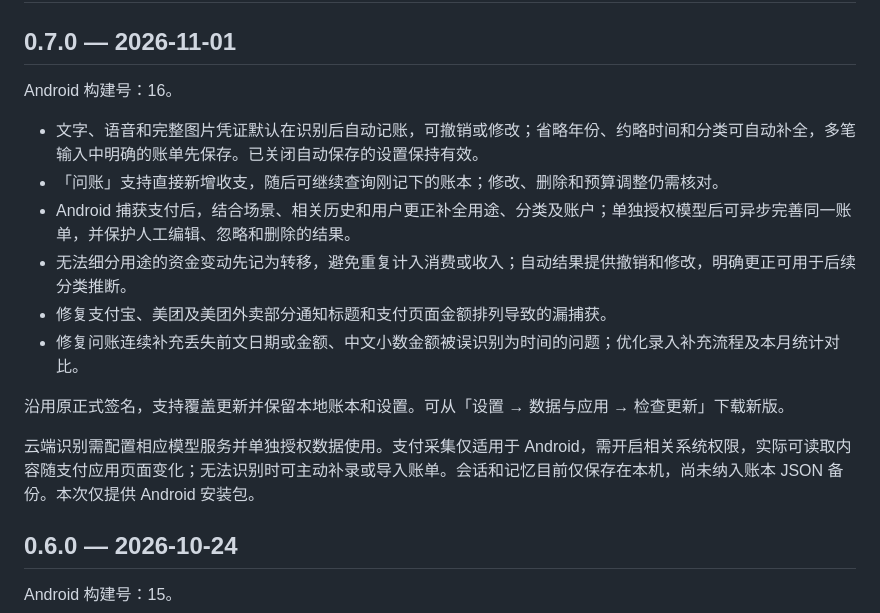
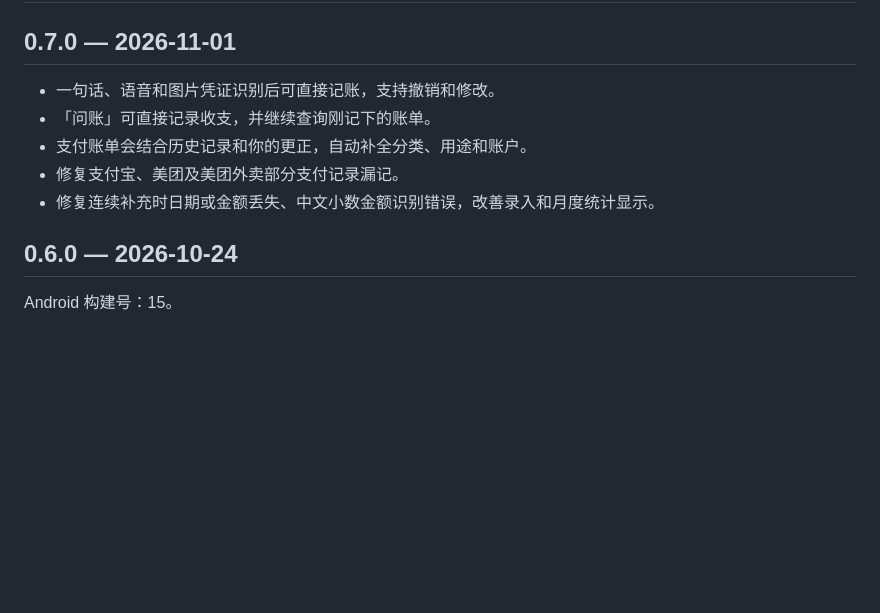
Before and after one commit to will-bw/PennyPilot, a Markdown page: CHANGELOG.md, the part around the change. Rendered like a GitHub page; blank space fills up the shorter version.

```diff
--- a/CHANGELOG.md
+++ b/CHANGELOG.md
@@ -2,18 +2,11 @@
 
 ## 0.7.0 — 2026-11-01
 
-Android 构建号：16。
-
-- 文字、语音和完整图片凭证默认在识别后自动记账，可撤销或修改；省略年份、约略时间和分类可自动补全，多笔输入中明确的账单先保存。已关闭自动保存的设置保持有效。
-- 「问账」支持直接新增收支，随后可继续查询刚记下的账本；修改、删除和预算调整仍需核对。
-- Android 捕获支付后，结合场景、相关历史和用户更正补全用途、分类及账户；单独授权模型后可异步完善同一账单，并保护人工编辑、忽略和删除的结果。
-- 无法细分用途的资金变动先记为转移，避免重复计入消费或收入；自动结果提供撤销和修改，明确更正可用于后续分类推断。
-- 修复支付宝、美团及美团外卖部分通知标题和支付页面金额排列导致的漏捕获。
-- 修复问账连续补充丢失前文日期或金额、中文小数金额被误识别为时间的问题；优化录入补充流程及本月统计对比。
-
-沿用原正式签名，支持覆盖更新并保留本地账本和设置。可从「设置 → 数据与应用 → 检查更新」下载新版。
-
-云端识别需配置相应模型服务并单独授权数据使用。支付采集仅适用于 Android，需开启相关系统权限，实际可读取内容随支付应用页面变化；无法识别时可主动补录或导入账单。会话和记忆目前仅保存在本机，尚未纳入账本 JSON 备份。本次仅提供 Android 安装包。
+- 一句话、语音和图片凭证识别后可直接记账，支持撤销和修改。
+- 「问账」可直接记录收支，并继续查询刚记下的账单。
+- 支付账单会结合历史记录和你的更正，自动补全分类、用途和账户。
+- 修复支付宝、美团及美团外卖部分支付记录漏记。
+- 修复连续补充时日期或金额丢失、中文小数金额识别错误，改善录入和月度统计显示。
 
 ## 0.6.0 — 2026-10-24
 
```
Also changed, not shown: docs/RELEASING.md (+7 -5 lines).
